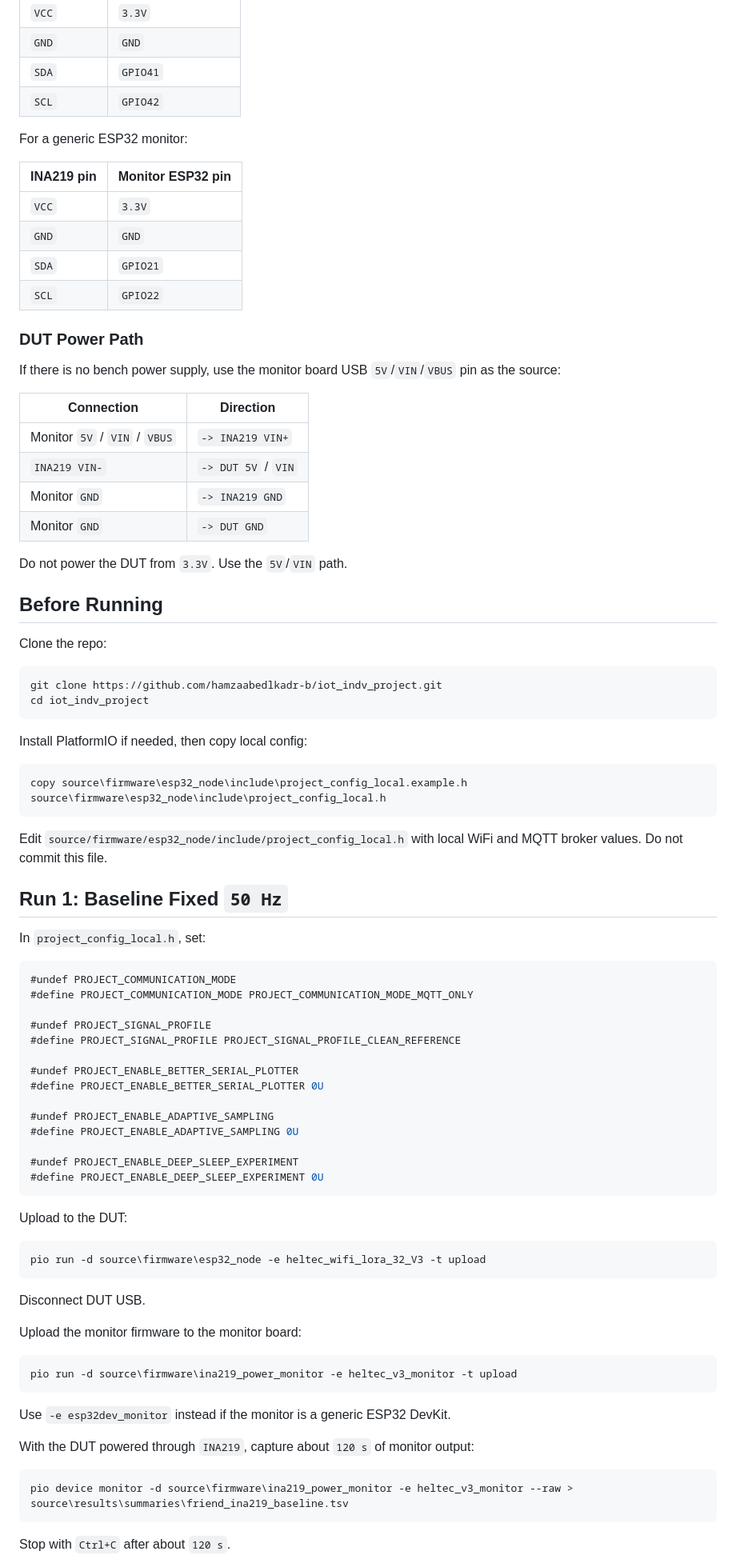
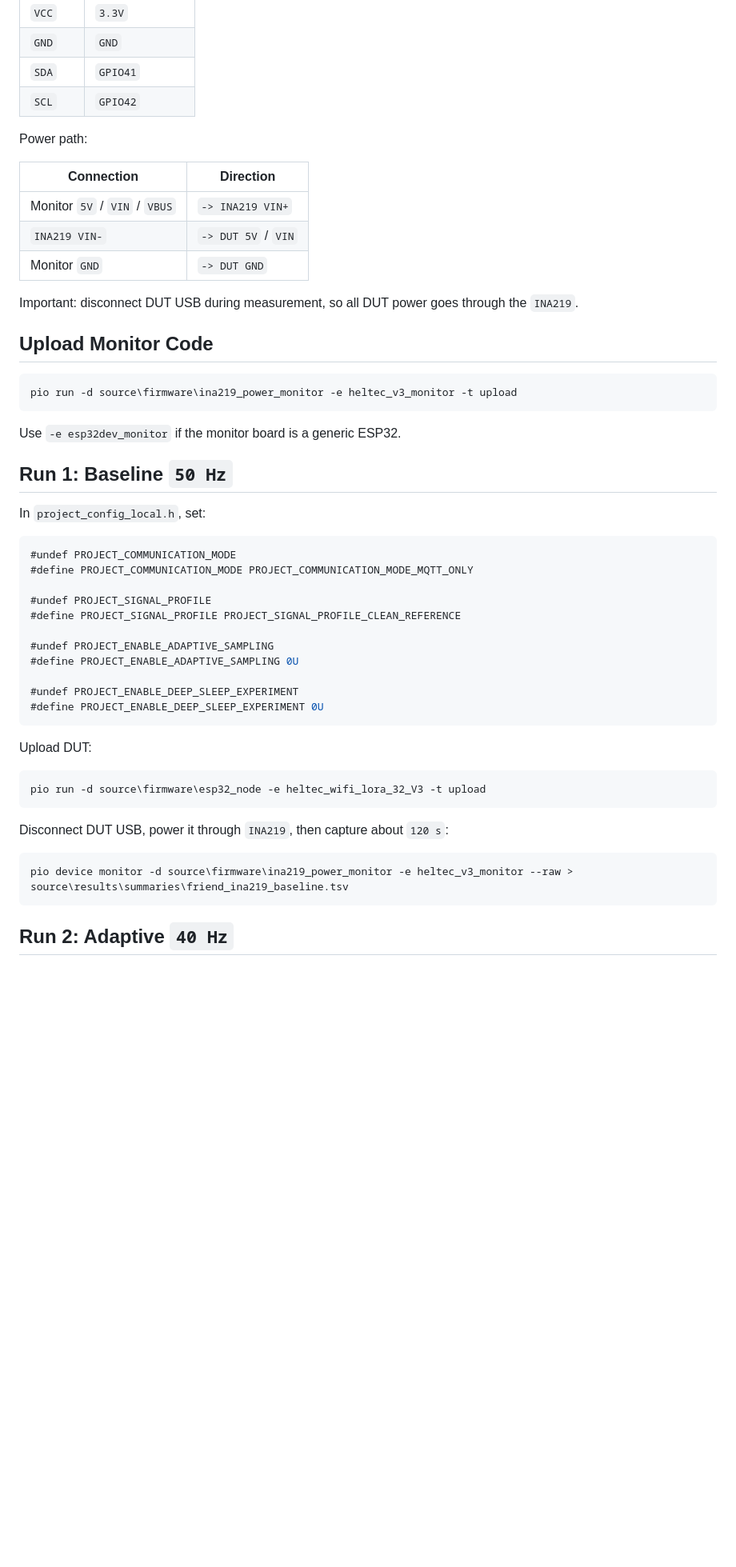
Before and after one commit to hamzaabedlkadr-b/iot_indv_project, a Markdown page: source/docs/POWER_TEST_QUICKSTART_FOR_FRIEND.md, the part around one of its changes. Shown at 80% size. Rendered like a GitHub page; blank space fills up the shorter version.

````diff
--- a/source/docs/POWER_TEST_QUICKSTART_FOR_FRIEND.md
+++ b/source/docs/POWER_TEST_QUICKSTART_FOR_FRIEND.md
@@ -58,47 +23,25 @@ For a `Heltec WiFi LoRa 32 V3` monitor:
 | `SDA` | `GPIO41` |
 | `SCL` | `GPIO42` |
 
-For a generic ESP32 monitor:
-
-| INA219 pin | Monitor ESP32 pin |
-| --- | --- |
-| `VCC` | `3.3V` |
-| `GND` | `GND` |
-| `SDA` | `GPIO21` |
-| `SCL` | `GPIO22` |
-
-### DUT Power Path
-
-If there is no bench power supply, use the monitor board USB `5V`/`VIN`/`VBUS` pin as the source:
+Power path:
 
 | Connection | Direction |
 | --- | --- |
 | Monitor `5V` / `VIN` / `VBUS` | `-> INA219 VIN+` |
 | `INA219 VIN-` | `-> DUT 5V` / `VIN` |
-| Monitor `GND` | `-> INA219 GND` |
 | Monitor `GND` | `-> DUT GND` |
 
-Do not power the DUT from `3.3V`. Use the `5V`/`VIN` path.
+Important: disconnect DUT USB during measurement, so all DUT power goes through the `INA219`.
 
-## Before Running
-
-Clone the repo:
+## Upload Monitor Code
 
 ```powershell
-git clone https://github.com/hamzaabedlkadr-b/iot_indv_project.git
-cd iot_indv_project
+pio run -d source\firmware\ina219_power_monitor -e heltec_v3_monitor -t upload
 ```
 
-Install PlatformIO if needed, then copy local config:
+Use `-e esp32dev_monitor` if the monitor board is a generic ESP32.
 
-```powershell
-copy source\firmware\esp32_node\include\project_config_local.example.h source\firmware\esp32_node\include\project_config_local.h
-```
-
-Edit `source/firmware/esp32_node/include/project_config_local.h` with local WiFi and MQTT broker values.
-Do not commit this file.
-
-## Run 1: Baseline Fixed `50 Hz`
+## Run 1: Baseline `50 Hz`
 
 In `project_config_local.h`, set:
 
@@ -109,9 +52,6 @@ In `project_config_local.h`, set:
 #undef PROJECT_SIGNAL_PROFILE
 #define PROJECT_SIGNAL_PROFILE PROJECT_SIGNAL_PROFILE_CLEAN_REFERENCE
 
-#undef PROJECT_ENABLE_BETTER_SERIAL_PLOTTER
-#define PROJECT_ENABLE_BETTER_SERIAL_PLOTTER 0U
-
 #undef PROJECT_ENABLE_ADAPTIVE_SAMPLING
 #define PROJECT_ENABLE_ADAPTIVE_SAMPLING 0U
 
@@ -119,27 +59,17 @@ In `project_config_local.h`, set:
 #define PROJECT_ENABLE_DEEP_SLEEP_EXPERIMENT 0U
 ```
 
-Upload to the DUT:
+Upload DUT:
 
 ```powershell
 pio run -d source\firmware\esp32_node -e heltec_wifi_lora_32_V3 -t upload
 ```
 
-Disconnect DUT USB.
-
-Upload the monitor firmware to the monitor board:
-
-```powershell
-pio run -d source\firmware\ina219_power_monitor -e heltec_v3_monitor -t upload
-```
-
-Use `-e esp32dev_monitor` instead if the monitor is a generic ESP32 DevKit.
-
-With the DUT powered through `INA219`, capture about `120 s` of monitor output:
+Disconnect DUT USB, power it through `INA219`, then capture about `120 s`:
 
 ```powershell
 pio device monitor -d source\firmware\ina219_power_monitor -e heltec_v3_monitor --raw > source\results\summaries\friend_ina219_baseline.tsv
 ```
 
-Stop with `Ctrl+C` after about `120 s`.
+## Run 2: Adaptive `40 Hz`
 
````
Also changed, not shown: other parts of source/docs/POWER_TEST_QUICKSTART_FOR_FRIEND.md (+30 -133 lines).
